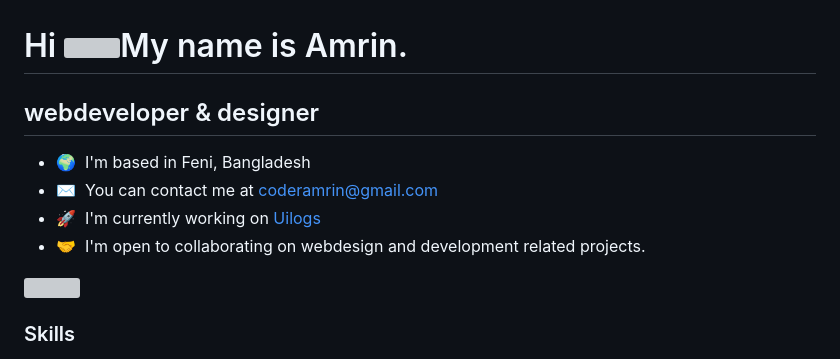
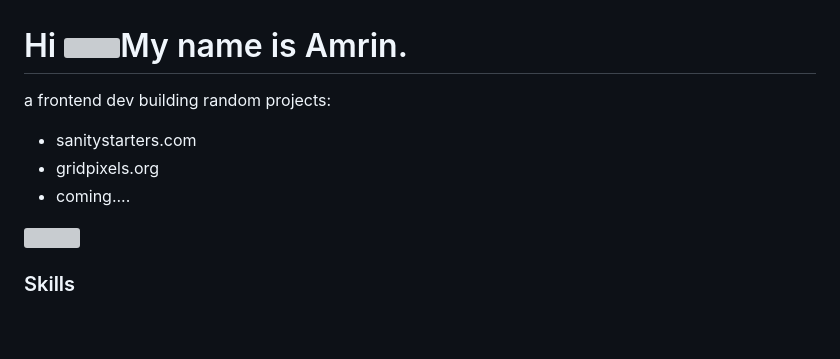
Before and after one commit to Coderamrin/coderamrin, a Markdown page: README.md, the part around the change. Drawn GitHub-style; blank space fills up the shorter version; grey boxes are pictures that could not be loaded.

```diff
--- a/README.md
+++ b/README.md
@@ -1,13 +1,11 @@
 Hi ![](https://user-images.githubusercontent.com/18350557/176309783-0785949b-9127-417c-8b55-ab5a4333674e.gif)My name is Amrin.
 ==============================================================================================================================
 
-webdeveloper & designer
------------------------
+a frontend dev building random projects:
+- sanitystarters.com
+- gridpixels.org
+- coming....
 
-* 🌍  I'm based in Feni, Bangladesh
-* ✉️  You can contact me at [coderamrin@gmail.com](mailto:coderamrin@gmail.com)
-* 🚀  I'm currently working on [Uilogs](http://uilogs.xyz)
-* 🤝  I'm open to collaborating on webdesign and development related projects.
 
 <a href="https://www.twitter.com/coderamrin" target="_blank" rel="noreferrer"><img
 src="https://img.shields.io/twitter/follow/coderamrin?logo=twitter&style=for-the-badge&color=0891b2&labelColor=312e81"
```
